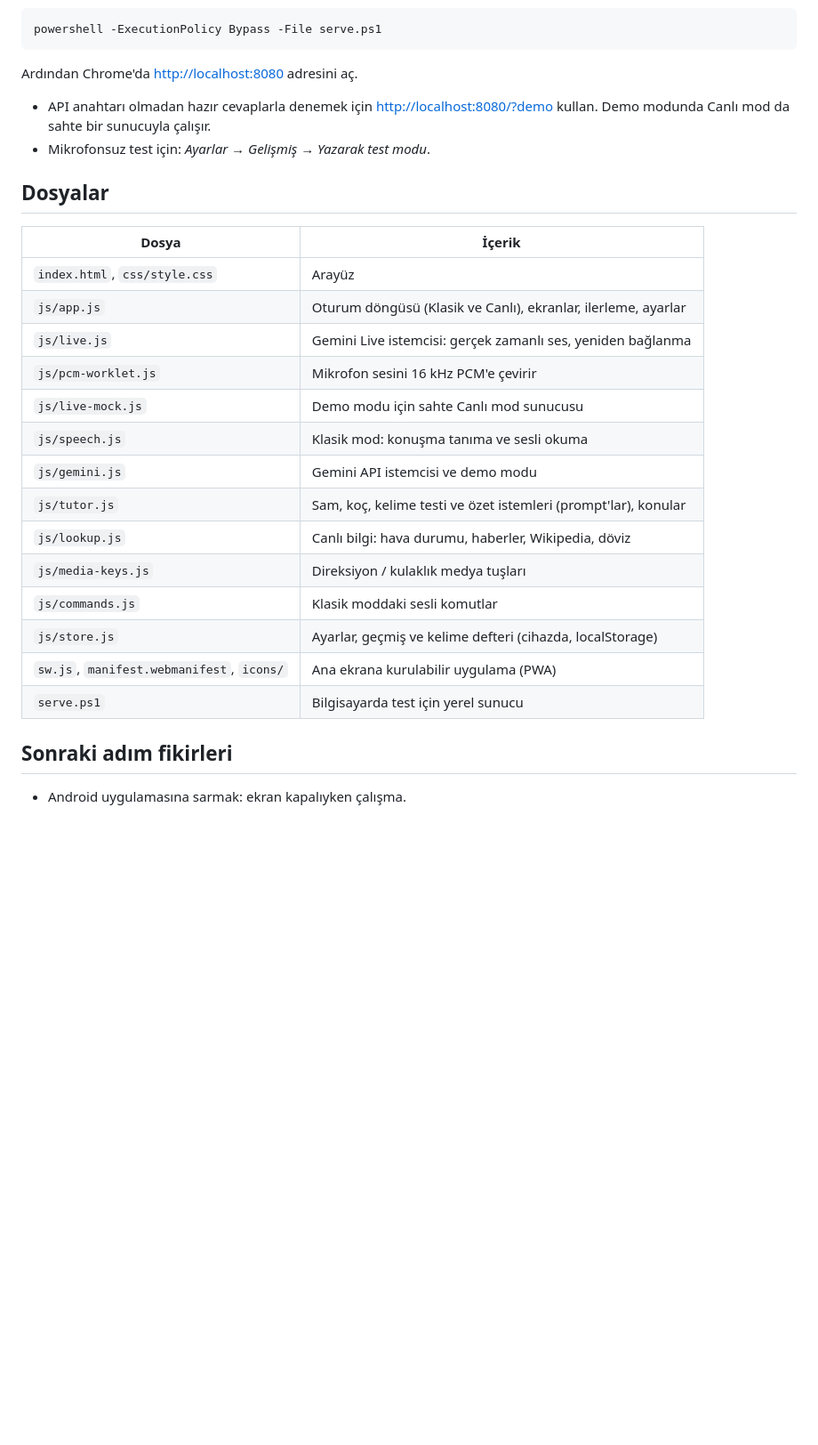
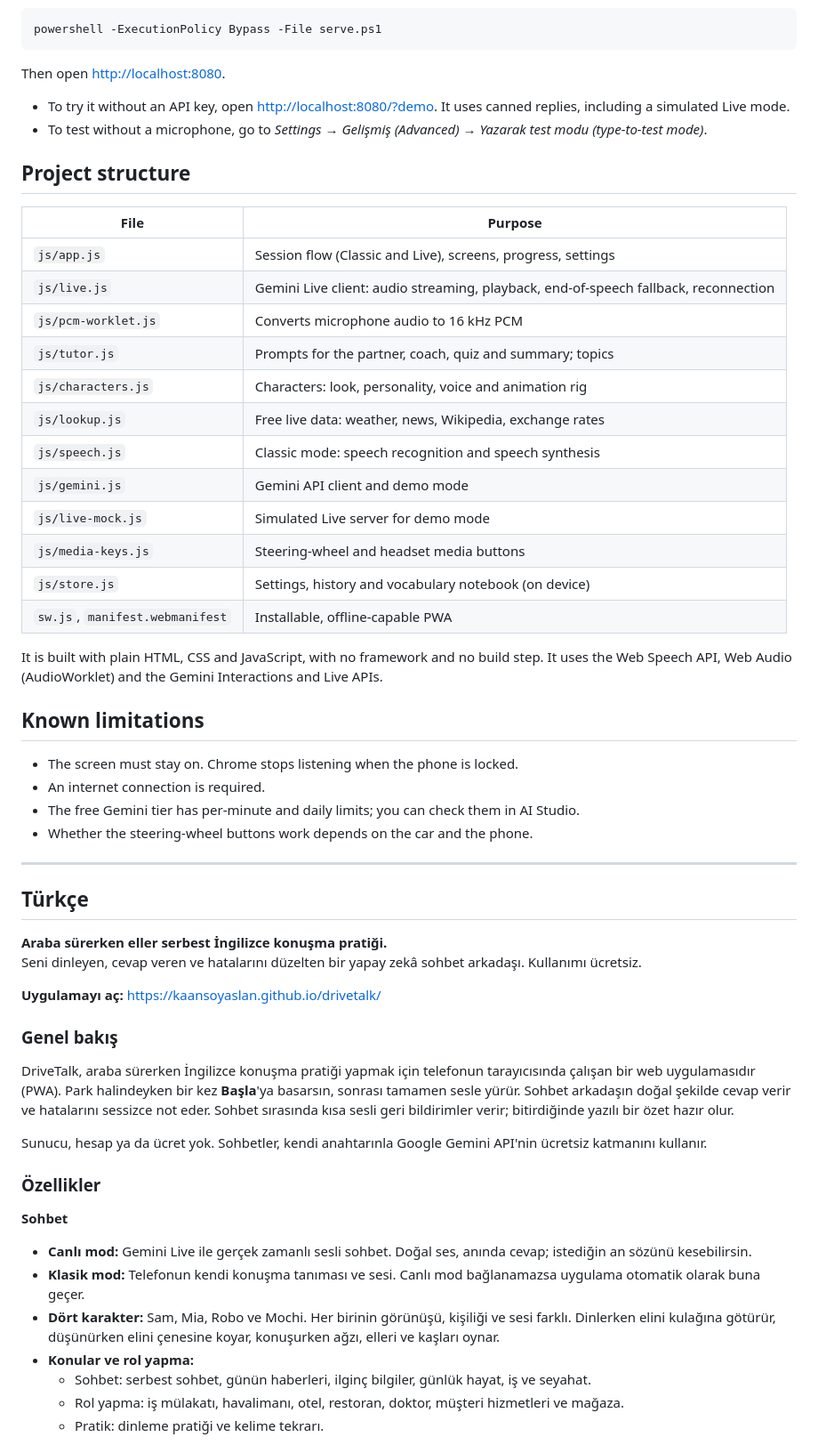
Before and after one commit to KaanSoyaslan/drivetalk, a Markdown page: README.md, the part around one of its changes. Shown at 89% size. GitHub-like rendering; blank space fills up the shorter version.

````diff
--- a/README.md
+++ b/README.md
@@ -163,29 +89,61 @@ Bu klasörde:
 powershell -ExecutionPolicy Bypass -File serve.ps1
 ```
 
-Ardından Chrome'da <http://localhost:8080> adresini aç.
-- API anahtarı olmadan hazır cevaplarla denemek için <http://localhost:8080/?demo> kullan. Demo modunda Canlı mod da sahte bir sunucuyla çalışır.
-- Mikrofonsuz test için: *Ayarlar → Gelişmiş → Yazarak test modu*.
+Then open <http://localhost:8080>.
+- To try it without an API key, open <http://localhost:8080/?demo>. It uses canned replies, including a simulated Live mode.
+- To test without a microphone, go to *Settings → Gelişmiş (Advanced) → Yazarak test modu (type-to-test mode)*.
 
-## Dosyalar
+## Project structure
 
-| Dosya | İçerik |
+| File | Purpose |
 |---|---|
-| `index.html`, `css/style.css` | Arayüz |
-| `js/app.js` | Oturum döngüsü (Klasik ve Canlı), ekranlar, ilerleme, ayarlar |
-| `js/live.js` | Gemini Live istemcisi: gerçek zamanlı ses, yeniden bağlanma |
-| `js/pcm-worklet.js` | Mikrofon sesini 16 kHz PCM'e çevirir |
-| `js/live-mock.js` | Demo modu için sahte Canlı mod sunucusu |
-| `js/speech.js` | Klasik mod: konuşma tanıma ve sesli okuma |
-| `js/gemini.js` | Gemini API istemcisi ve demo modu |
-| `js/tutor.js` | Sam, koç, kelime testi ve özet istemleri (prompt'lar), konular |
-| `js/lookup.js` | Canlı bilgi: hava durumu, haberler, Wikipedia, döviz |
-| `js/media-keys.js` | Direksiyon / kulaklık medya tuşları |
-| `js/commands.js` | Klasik moddaki sesli komutlar |
-| `js/store.js` | Ayarlar, geçmiş ve kelime defteri (cihazda, localStorage) |
-| `sw.js`, `manifest.webmanifest`, `icons/` | Ana ekrana kurulabilir uygulama (PWA) |
-| `serve.ps1` | Bilgisayarda test için yerel sunucu |
+| `js/app.js` | Session flow (Classic and Live), screens, progress, settings |
+| `js/live.js` | Gemini Live client: audio streaming, playback, end-of-speech fallback, reconnection |
+| `js/pcm-worklet.js` | Converts microphone audio to 16 kHz PCM |
+| `js/tutor.js` | Prompts for the partner, coach, quiz and summary; topics |
+| `js/characters.js` | Characters: look, personality, voice and animation rig |
+| `js/lookup.js` | Free live data: weather, news, Wikipedia, exchange rates |
+| `js/speech.js` | Classic mode: speech recognition and speech synthesis |
+| `js/gemini.js` | Gemini API client and demo mode |
+| `js/live-mock.js` | Simulated Live server for demo mode |
+| `js/media-keys.js` | Steering-wheel and headset media buttons |
+| `js/store.js` | Settings, history and vocabulary notebook (on device) |
+| `sw.js`, `manifest.webmanifest` | Installable, offline-capable PWA |
 
-## Sonraki adım fikirleri
+It is built with plain HTML, CSS and JavaScript, with no framework and no build step. It uses the Web Speech API, Web Audio (AudioWorklet) and the Gemini Interactions and Live APIs.
 
-- Android uygulamasına sarmak: ekran kapalıyken çalışma.
+## Known limitations
+
+- The screen must stay on. Chrome stops listening when the phone is locked.
+- An internet connection is required.
+- The free Gemini tier has per-minute and daily limits; you can check them in AI Studio.
+- Whether the steering-wheel buttons work depends on the car and the phone.
+
+---
+
+## Türkçe
+
+<p>
+  <b>Araba sürerken eller serbest İngilizce konuşma pratiği.</b><br>
+  Seni dinleyen, cevap veren ve hatalarını düzelten bir yapay zekâ sohbet arkadaşı. Kullanımı ücretsiz.
+</p>
+
+**Uygulamayı aç:** <https://kaansoyaslan.github.io/drivetalk/>
+
+### Genel bakış
+
+DriveTalk, araba sürerken İngilizce konuşma pratiği yapmak için telefonun tarayıcısında çalışan bir web uygulamasıdır (PWA). Park halindeyken bir kez **Başla**'ya basarsın, sonrası tamamen sesle yürür. Sohbet arkadaşın doğal şekilde cevap verir ve hatalarını sessizce not eder. Sohbet sırasında kısa sesli geri bildirimler verir; bitirdiğinde yazılı bir özet hazır olur.
+
+Sunucu, hesap ya da ücret yok. Sohbetler, kendi anahtarınla Google Gemini API'nin ücretsiz katmanını kullanır.
+
+### Özellikler
+
+**Sohbet**
+- **Canlı mod:** Gemini Live ile gerçek zamanlı sesli sohbet. Doğal ses, anında cevap; istediğin an sözünü kesebilirsin.
+- **Klasik mod:** Telefonun kendi konuşma tanıması ve sesi. Canlı mod bağlanamazsa uygulama otomatik olarak buna geçer.
+- **Dört karakter:** Sam, Mia, Robo ve Mochi. Her birinin görünüşü, kişiliği ve sesi farklı. Dinlerken elini kulağına götürür, düşünürken elini çenesine koyar, konuşurken ağzı, elleri ve kaşları oynar.
+- **Konular ve rol yapma:**
+  - Sohbet: serbest sohbet, günün haberleri, ilginç bilgiler, günlük hayat, iş ve seyahat.
+  - Rol yapma: iş mülakatı, havalimanı, otel, restoran, doktor, müşteri hizmetleri ve mağaza.
+  - Pratik: dinleme pratiği ve kelime tekrarı.
+
````
Also changed, not shown: other parts of README.md (+130 -144 lines), docs/screenshots/characters.jpg (added), docs/screenshots/conversation.jpg (added), docs/screenshots/home.jpg (added), docs/screenshots/progress.jpg (added), 2 other files.
